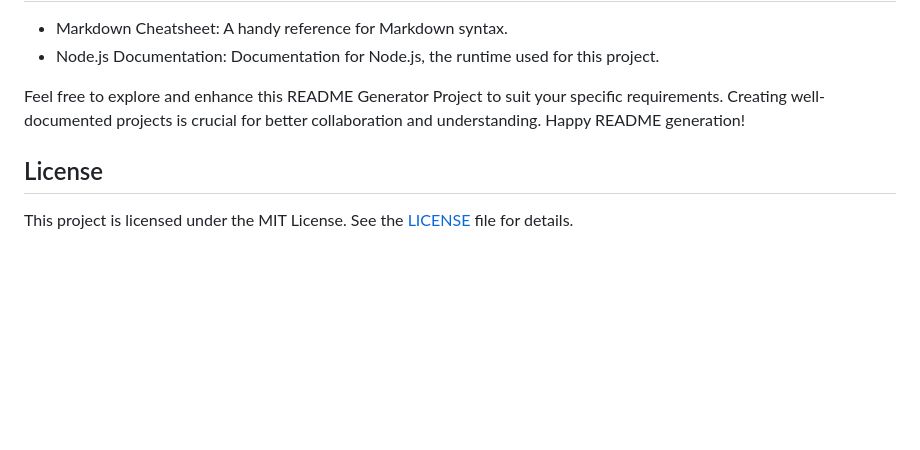
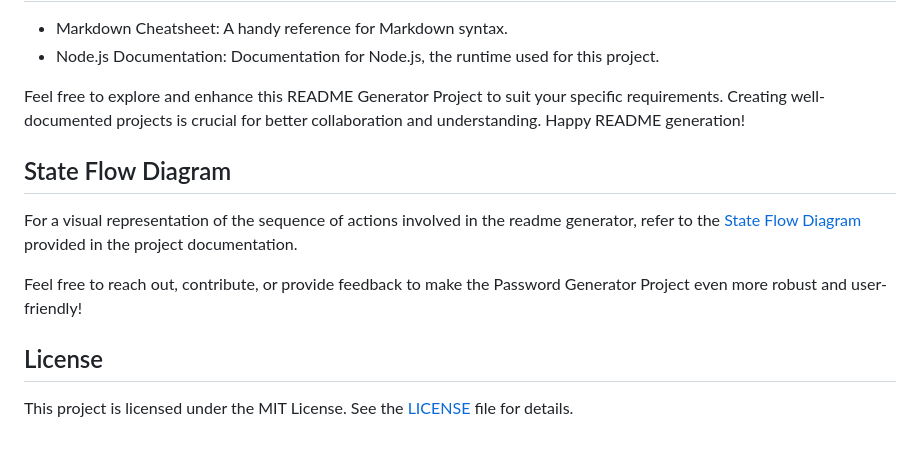
Before and after one commit to naturuplift/ReadmeGenerator, a Markdown page: README.md, the part around one of its changes. GitHub-like rendering; blank space fills up the shorter version.

```diff
--- a/README.md
+++ b/README.md
@@ -80,9 +80,13 @@ You can customize the templates and project structure as needed.
 
 Feel free to explore and enhance this README Generator Project to suit your specific requirements. Creating well-documented projects is crucial for better collaboration and understanding. Happy README generation!
 
+## State Flow Diagram
+For a visual representation of the sequence of actions involved in the readme generator, refer to the [State Flow Diagram][state-flow] provided in the project documentation.
+
+Feel free to reach out, contribute, or provide feedback to make the Password Generator Project even more robust and user-friendly!
+
 ## License
 
 This project is licensed under the MIT License. See the [LICENSE][MIT] file for details.
 
-
 [javascript-code]: <>
```
Also changed, not shown: other parts of README.md (+2 -2 lines).
